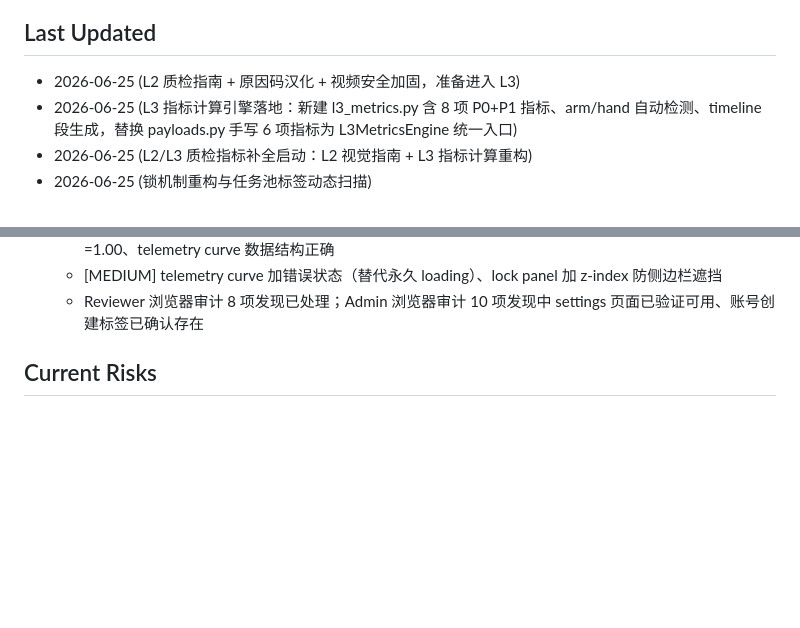
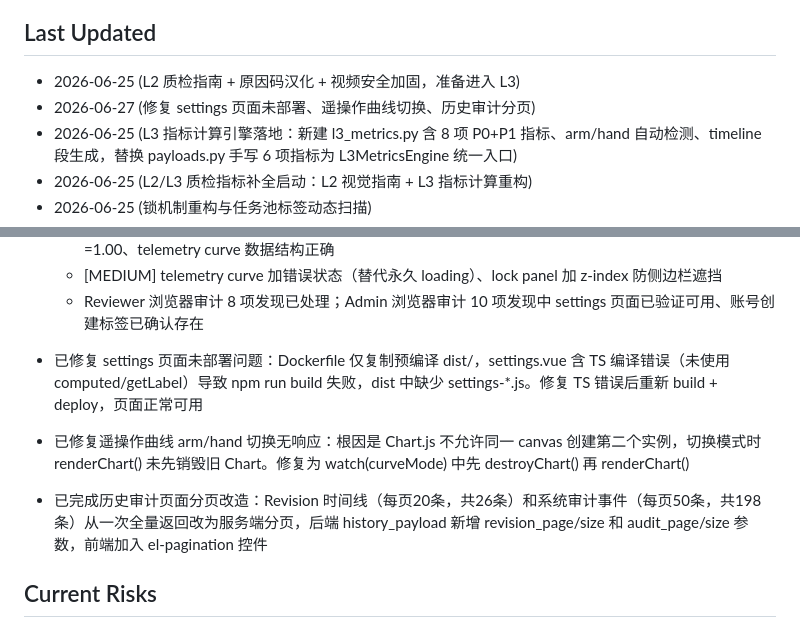
Before and after one commit to TBLboy/data_engine, a Markdown page: .project-log/current-session.md, 2 parts joined by grey strips. GitHub-like rendering; blank space fills up the shorter version.

Commit message:
Record work progress: settings deploy fix, curve toggle, history pagination

```diff
--- a/.project-log/current-session.md
+++ b/.project-log/current-session.md
@@ -3,6 +3,7 @@
 ## Last Updated
 
 - 2026-06-25 (L2 质检指南 + 原因码汉化 + 视频安全加固，准备进入 L3)
+- 2026-06-27 (修复 settings 页面未部署、遥操作曲线切换、历史审计分页)
 - 2026-06-25 (L3 指标计算引擎落地：新建 l3_metrics.py 含 8 项 P0+P1 指标、arm/hand 自动检测、timeline 段生成，替换 payloads.py 手写 6 项指标为 L3MetricsEngine 统一入口)
 - 2026-06-25 (L2/L3 质检指标补全启动：L2 视觉指南 + L3 指标计算重构)
 - 2026-06-25 (锁机制重构与任务池标签动态扫描)
@@ -118,6 +119,9 @@
   - API 级验证：reviewer 越权返回 403、admin 全端点 200、L3 params 31 键完整、Q_motion weights 和=1.00、telemetry curve 数据结构正确
   - [MEDIUM] telemetry curve 加错误状态（替代永久 loading）、lock panel 加 z-index 防侧边栏遮挡
   - Reviewer 浏览器审计 8 项发现已处理；Admin 浏览器审计 10 项发现中 settings 页面已验证可用、账号创建标签已确认存在
+- 已修复 settings 页面未部署问题：Dockerfile 仅复制预编译 dist/，settings.vue 含 TS 编译错误（未使用 computed/getLabel）导致 npm run build 失败，dist 中缺少 settings-*.js。修复 TS 错误后重新 build + deploy，页面正常可用
+- 已修复遥操作曲线 arm/hand 切换无响应：根因是 Chart.js 不允许同一 canvas 创建第二个实例，切换模式时 renderChart() 未先销毁旧 Chart。修复为 watch(curveMode) 中先 destroyChart() 再 renderChart()
+- 已完成历史审计页面分页改造：Revision 时间线（每页20条，共26条）和系统审计事件（每页50条，共198条）从一次全量返回改为服务端分页，后端 history_payload 新增 revision_page/size 和 audit_page/size 参数，前端加入 el-pagination 控件
 
 ## Current Risks
 
```
